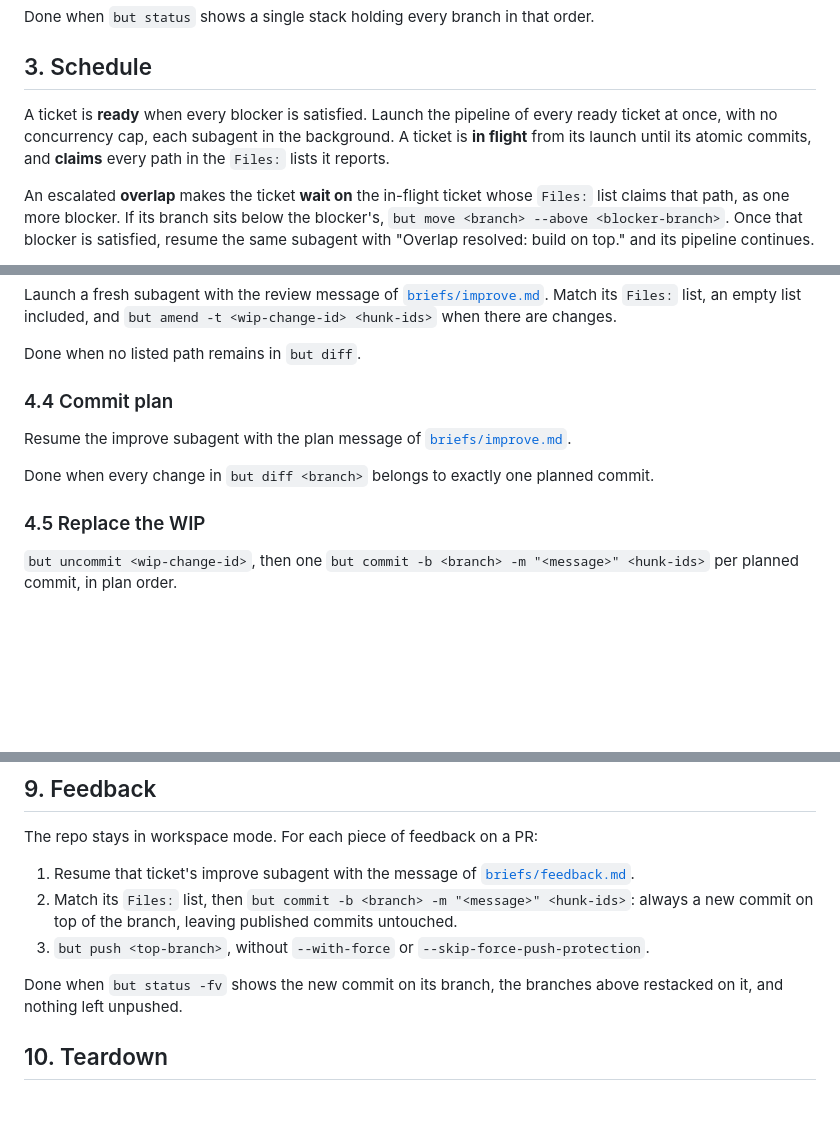
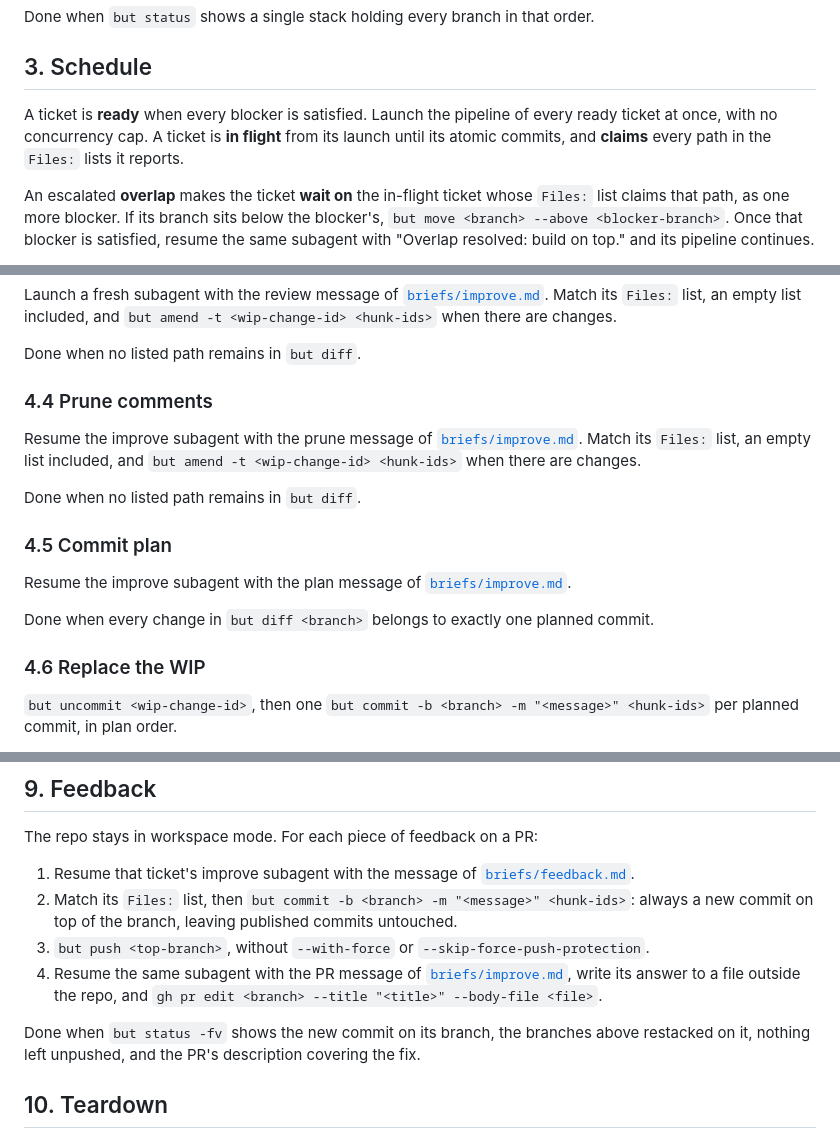
Before and after one commit to noel-lopez/skills, a Markdown page: skills/build-stack/SKILL.md, 3 parts joined by grey strips. Drawn GitHub-style; blank space fills up the shorter version.

Commit message:
feat(build-stack): prune comments before planning and refresh the PR after feedback

```diff
--- a/skills/build-stack/SKILL.md
+++ b/skills/build-stack/SKILL.md
@@ -26,7 +26,7 @@ Done when `but status` shows a single stack holding every branch in that order.
 
 ## 3. Schedule
 
-A ticket is **ready** when every blocker is satisfied. Launch the pipeline of every ready ticket at once, with no concurrency cap, each subagent in the background. A ticket is **in flight** from its launch until its atomic commits, and **claims** every path in the `Files:` lists it reports.
+A ticket is **ready** when every blocker is satisfied. Launch the pipeline of every ready ticket at once, with no concurrency cap. A ticket is **in flight** from its launch until its atomic commits, and **claims** every path in the `Files:` lists it reports.
 
 An escalated **overlap** makes the ticket **wait on** the in-flight ticket whose `Files:` list claims that path, as one more blocker. If its branch sits below the blocker's, `but move <branch> --above <blocker-branch>`. Once that blocker is satisfied, resume the same subagent with "Overlap resolved: build on top." and its pipeline continues.
 
@@ -52,13 +52,19 @@ Launch a fresh subagent with the review message of [`briefs/improve.md`](briefs/
 
 Done when no listed path remains in `but diff`.
 
-### 4.4 Commit plan
+### 4.4 Prune comments
+
+Resume the improve subagent with the prune message of [`briefs/improve.md`](briefs/improve.md). Match its `Files:` list, an empty list included, and `but amend -t <wip-change-id> <hunk-ids>` when there are changes.
+
+Done when no listed path remains in `but diff`.
+
+### 4.5 Commit plan
 
 Resume the improve subagent with the plan message of [`briefs/improve.md`](briefs/improve.md).
 
 Done when every change in `but diff <branch>` belongs to exactly one planned commit.
 
-### 4.5 Replace the WIP
+### 4.6 Replace the WIP
 
 `but uncommit <wip-change-id>`, then one `but commit -b <branch> -m "<message>" <hunk-ids>` per planned commit, in plan order.
 
@@ -111,8 +117,9 @@ The repo stays in workspace mode. For each piece of feedback on a PR:
 1. Resume that ticket's improve subagent with the message of [`briefs/feedback.md`](briefs/feedback.md).
 2. Match its `Files:` list, then `but commit -b <branch> -m "<message>" <hunk-ids>`: always a new commit on top of the branch, leaving published commits untouched.
 3. `but push <top-branch>`, without `--with-force` or `--skip-force-push-protection`.
+4. Resume the same subagent with the PR message of [`briefs/improve.md`](briefs/improve.md), write its answer to a file outside the repo, and `gh pr edit <branch> --title "<title>" --body-file <file>`.
 
-Done when `but status -fv` shows the new commit on its branch, the branches above restacked on it, and nothing left unpushed.
+Done when `but status -fv` shows the new commit on its branch, the branches above restacked on it, nothing left unpushed, and the PR's description covering the fix.
 
 ## 10. Teardown
 
```
Also changed, not shown: 1 other file.
